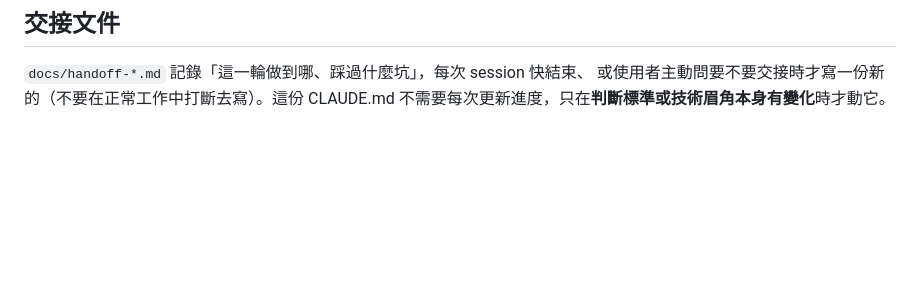
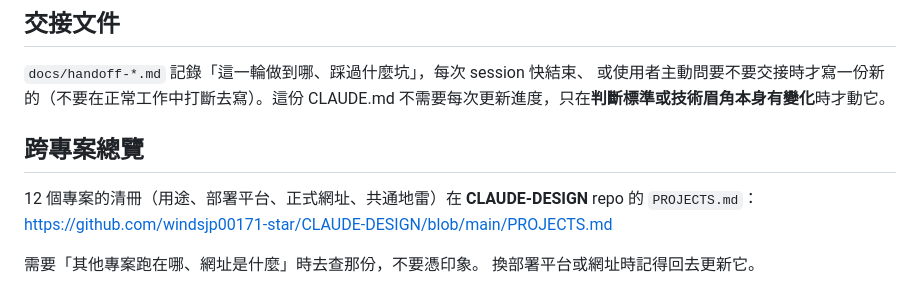
Before and after one commit to windsjp00171-star/bibile-actionbook, a Markdown page: CLAUDE.md, the part around the change. Rendered like a GitHub page; blank space fills up the shorter version.

Commit message:
docs: CLAUDE.md 加上跨專案總覽清冊的指引
指向 CLAUDE-DESIGN/PROJECTS.md，讓在這個 repo 開的 session
也查得到其他專案的部署位置與共通地雷。

Co-Authored-By: Claude Opus 5 <noreply@anthropic.com>
Claude-Session: https://claude.ai/code/session_015TkKtqW3WhjLhxLvbocR1r

```diff
--- a/CLAUDE.md
+++ b/CLAUDE.md
@@ -113,3 +113,11 @@ review comment 要處理的話，可以直接轉 ready + merge，不用每次都
 `docs/handoff-*.md` 記錄「這一輪做到哪、踩過什麼坑」，每次 session 快結束、
 或使用者主動問要不要交接時才寫一份新的（不要在正常工作中打斷去寫）。這份
 CLAUDE.md 不需要每次更新進度，只在**判斷標準或技術眉角本身有變化**時才動它。
+
+## 跨專案總覽
+
+12 個專案的清冊（用途、部署平台、正式網址、共通地雷）在 **CLAUDE-DESIGN** repo 的
+`PROJECTS.md`：https://github.com/windsjp00171-star/CLAUDE-DESIGN/blob/main/PROJECTS.md
+
+需要「其他專案跑在哪、網址是什麼」時去查那份，不要憑印象。
+換部署平台或網址時記得回去更新它。
```
